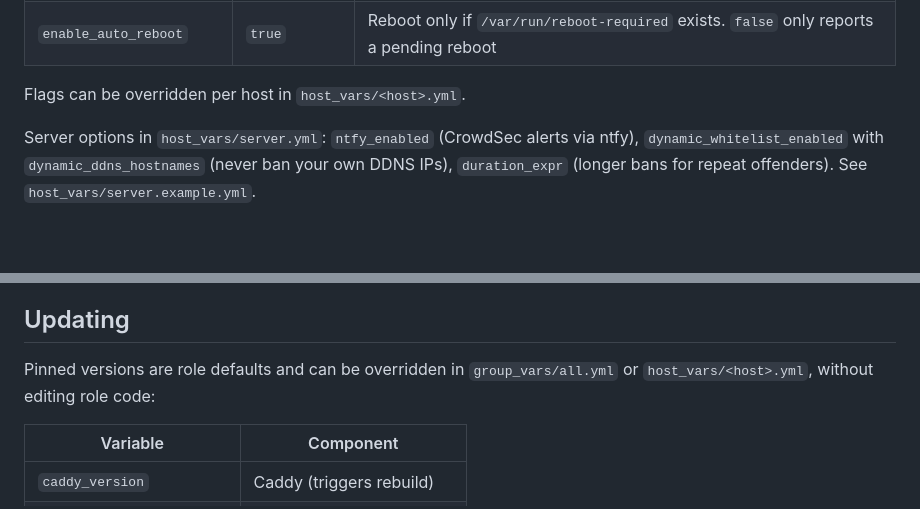
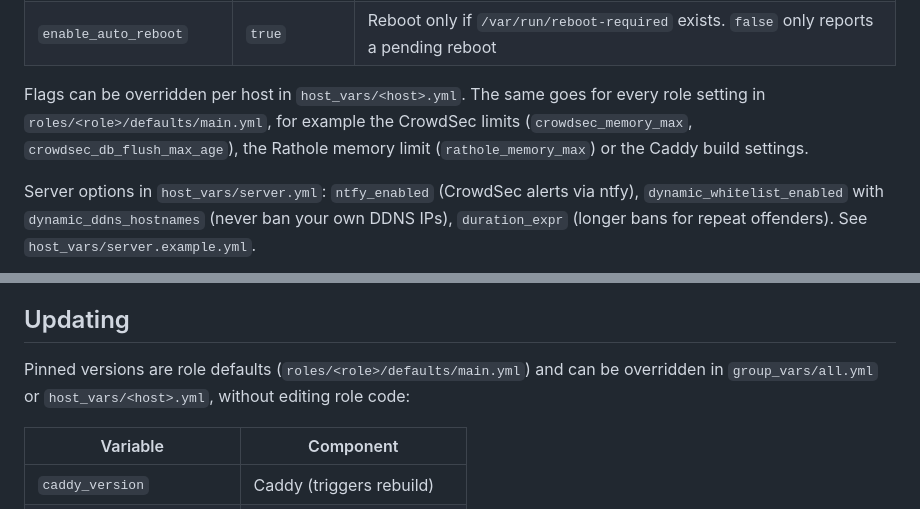
Before and after one commit to chrisvgt/ansible-rathole-webguard, a Markdown page: README.md, 2 parts joined by grey strips. Rendered like a GitHub page; blank space fills up the shorter version.

Commit message:
docs: note that role defaults can be overridden

```diff
--- a/README.md
+++ b/README.md
@@ -160,7 +160,7 @@ The Cloudflare token only needs to be set as `cloudflare_api_token`. Ansible wri
 | `apt_upgrade_mode`       | `safe`        | `apt upgrade` mode on every run: `safe`, `full`, `dist`, `yes`, or `no` to skip         |
 | `enable_auto_reboot`     | `true`        | Reboot only if `/var/run/reboot-required` exists. `false` only reports a pending reboot |
 
-Flags can be overridden per host in `host_vars/<host>.yml`.
+Flags can be overridden per host in `host_vars/<host>.yml`. The same goes for every role setting in `roles/<role>/defaults/main.yml`, for example the CrowdSec limits (`crowdsec_memory_max`, `crowdsec_db_flush_max_age`), the Rathole memory limit (`rathole_memory_max`) or the Caddy build settings.
 
 Server options in `host_vars/server.yml`: `ntfy_enabled` (CrowdSec alerts via ntfy), `dynamic_whitelist_enabled` with `dynamic_ddns_hostnames` (never ban your own DDNS IPs), `duration_expr` (longer bans for repeat offenders). See `host_vars/server.example.yml`.
 
@@ -290,7 +290,7 @@ The service runs as user `rathole` with systemd sandboxing (`ProtectHome`, `Prot
 
 ## Updating
 
-Pinned versions are role defaults and can be overridden in `group_vars/all.yml` or `host_vars/<host>.yml`, without editing role code:
+Pinned versions are role defaults (`roles/<role>/defaults/main.yml`) and can be overridden in `group_vars/all.yml` or `host_vars/<host>.yml`, without editing role code:
 
 | Variable                  | Component                 |
 | ------------------------- | ------------------------- |
```
